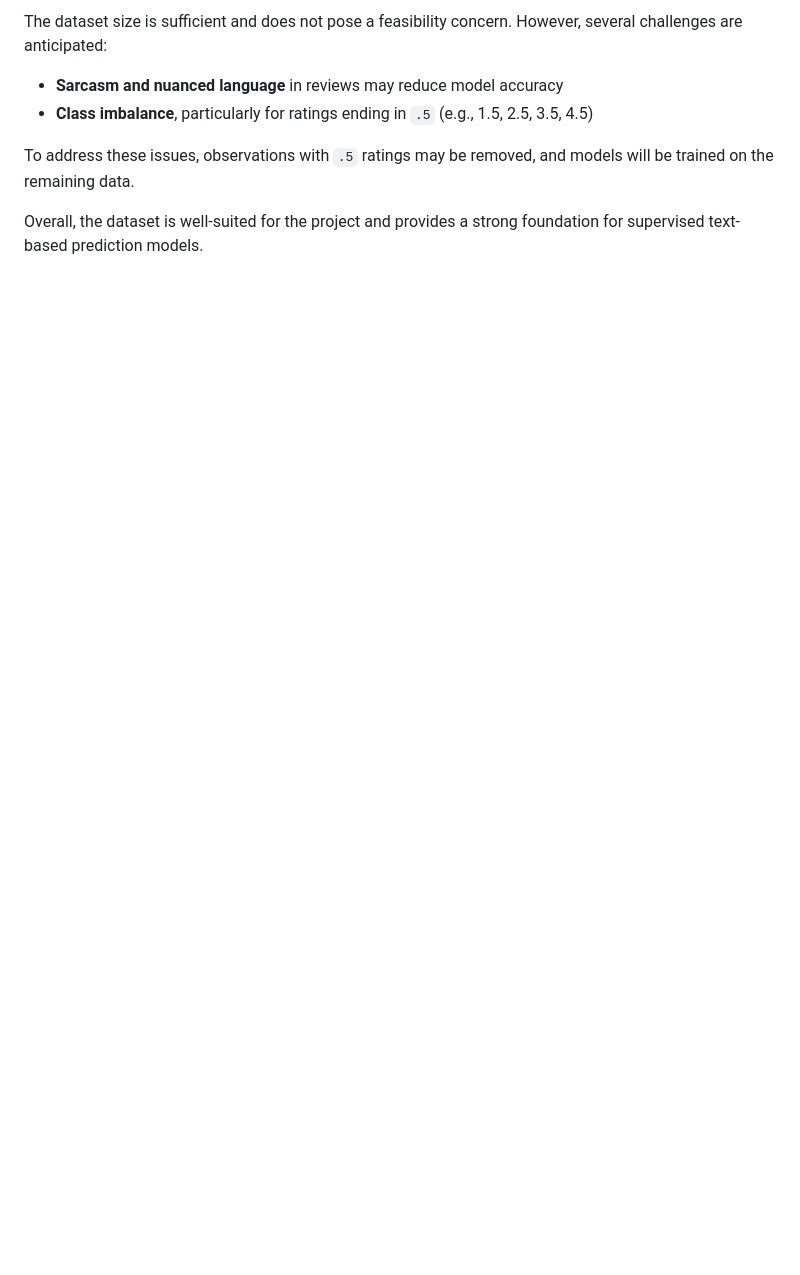
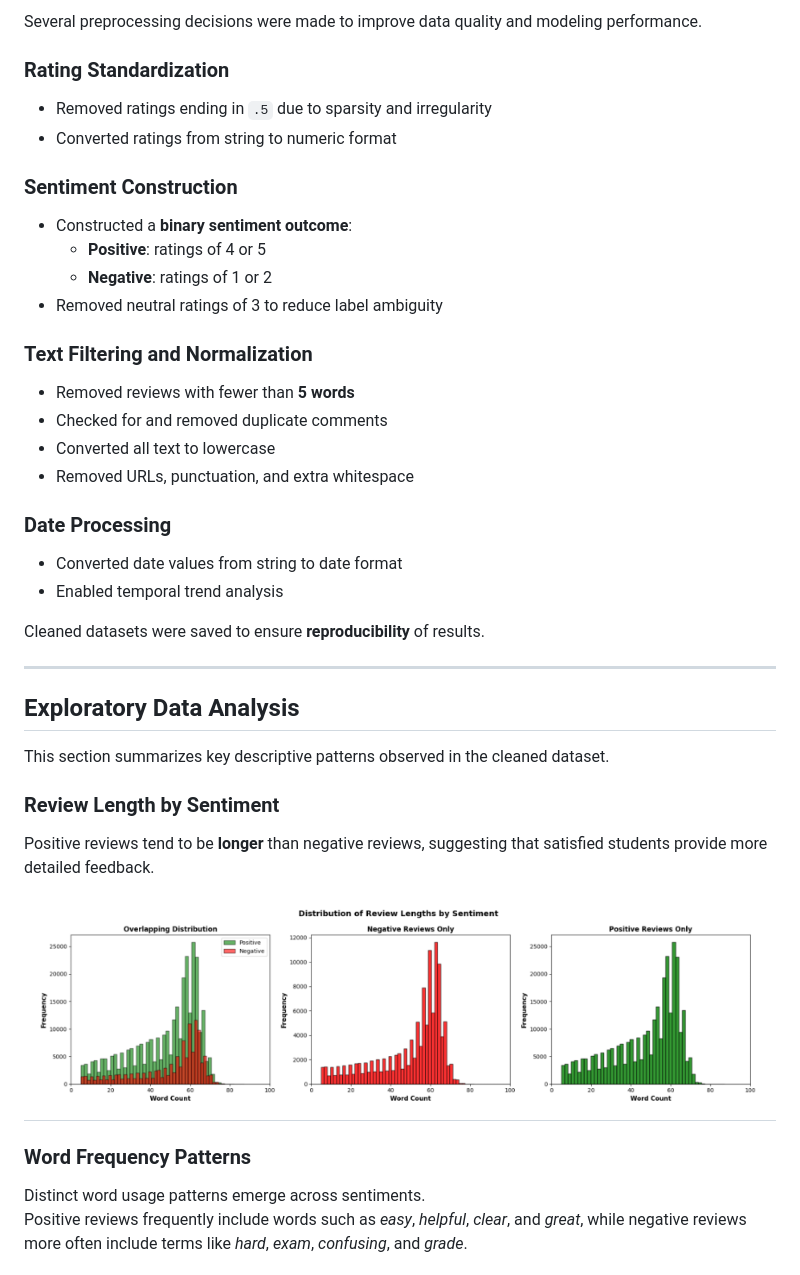
Before and after one commit to 3028Bikalpa/SOSC314_project_Bikki, a Markdown page: readme.md, the part around the change printed below. GitHub-like rendering; pictures changed too: image.png (added); blank space fills up the shorter version.

```diff
--- a/readme.md
+++ b/readme.md
@@ -39,9 +73,43 @@ Although the dataset appears largely clean, additional preprocessing steps will
 
-The dataset size is sufficient and does not pose a feasibility concern. However, several challenges are anticipated:
+Several preprocessing decisions were made to improve data quality and modeling performance.
 
-- **Sarcasm and nuanced language** in reviews may reduce model accuracy
-- **Class imbalance**, particularly for ratings ending in `.5` (e.g., 1.5, 2.5, 3.5, 4.5)
+### Rating Standardization
+- Removed ratings ending in `.5` due to sparsity and irregularity
+- Converted ratings from string to numeric format
 
-To address these issues, observations with `.5` ratings may be removed, and models will be trained on the remaining data.
+### Sentiment Construction
+- Constructed a **binary sentiment outcome**:
+  - **Positive**: ratings of 4 or 5
+  - **Negative**: ratings of 1 or 2
+- Removed neutral ratings of 3 to reduce label ambiguity
 
-Overall, the dataset is well-suited for the project and provides a strong foundation for supervised text-based prediction models.
+### Text Filtering and Normalization
+- Removed reviews with fewer than **5 words**
+- Checked for and removed duplicate comments
+- Converted all text to lowercase
+- Removed URLs, punctuation, and extra whitespace
+
+### Date Processing
+- Converted date values from string to date format
+- Enabled temporal trend analysis
+
+Cleaned datasets were saved to ensure **reproducibility** of results.
+
+---
+
+## Exploratory Data Analysis
+
+This section summarizes key descriptive patterns observed in the cleaned dataset.
+
+### Review Length by Sentiment
+
+Positive reviews tend to be **longer** than negative reviews, suggesting that satisfied students provide more detailed feedback.
+
+![alt text](image.png)
+---
+
+### Word Frequency Patterns
+
+Distinct word usage patterns emerge across sentiments.
+Positive reviews frequently include words such as *easy*, *helpful*, *clear*, and *great*, while negative reviews more often include terms like *hard*, *exam*, *confusing*, and *grade*.
+
```
Also changed, not shown: other parts of readme.md (+100 -23 lines), image-1.png (added), image-2.png (added), image-3.png (added).
